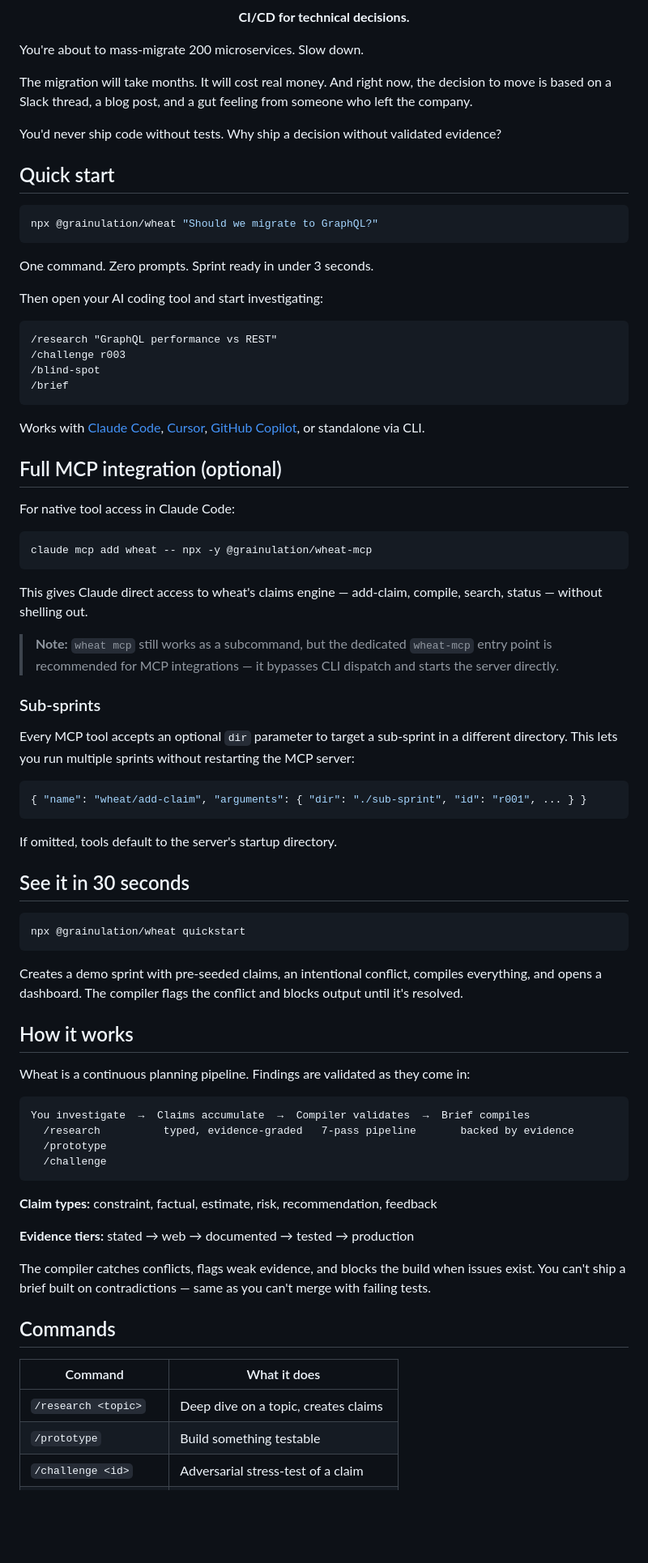
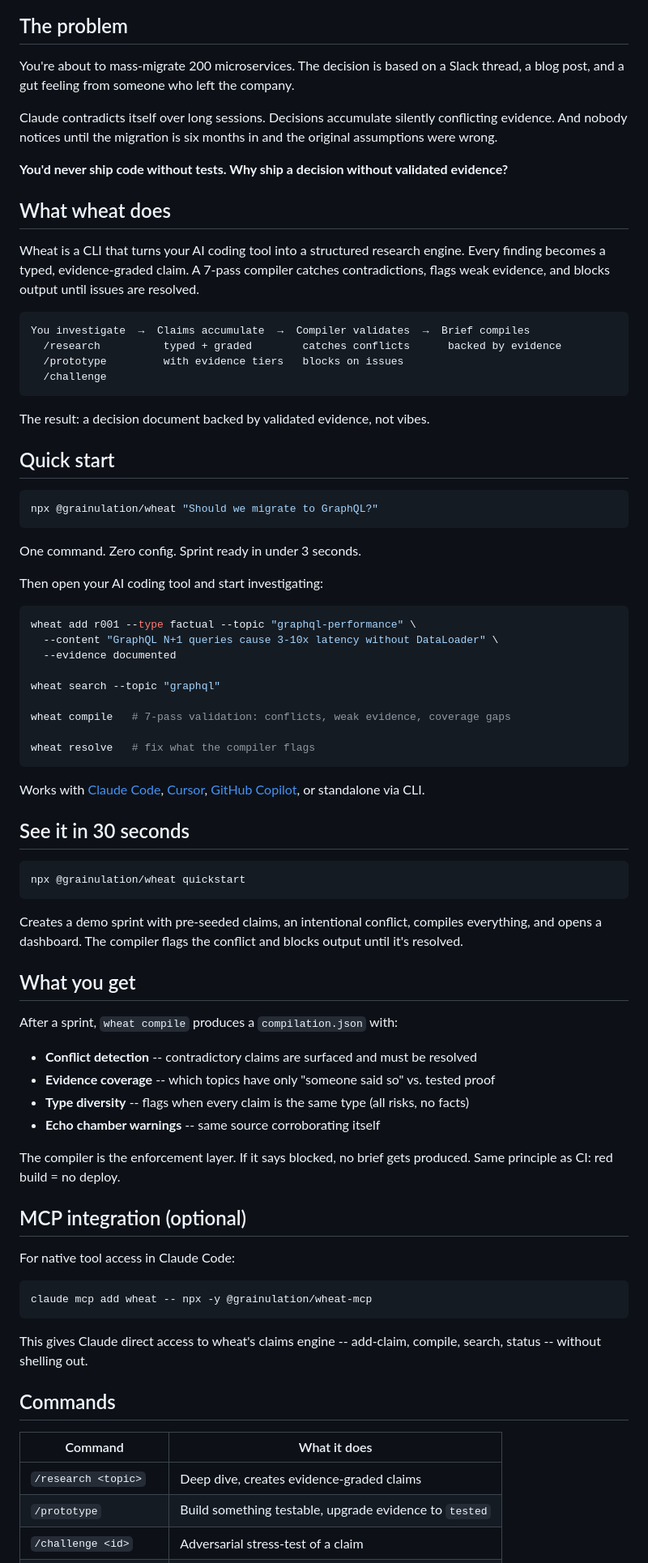
Before and after one commit to grainulation/wheat, a Markdown page: README.md, the part around one of its changes. Shown at 81% size. Drawn GitHub-style; blank space fills up the shorter version.

````diff
--- a/README.md
+++ b/README.md
@@ -7,13 +8,26 @@
   <a href="https://deepwiki.com/grainulation/wheat"><img src="https://deepwiki.com/badge.svg" alt="Explore on DeepWiki"></a>
 </p>
 
-<p align="center"><strong>CI/CD for technical decisions.</strong></p>
+## The problem
 
-You're about to mass-migrate 200 microservices. Slow down.
+You're about to mass-migrate 200 microservices. The decision is based on a Slack thread, a blog post, and a gut feeling from someone who left the company.
 
-The migration will take months. It will cost real money. And right now, the decision to move is based on a Slack thread, a blog post, and a gut feeling from someone who left the company.
+Claude contradicts itself over long sessions. Decisions accumulate silently conflicting evidence. And nobody notices until the migration is six months in and the original assumptions were wrong.
 
-You'd never ship code without tests. Why ship a decision without validated evidence?
+**You'd never ship code without tests. Why ship a decision without validated evidence?**
+
+## What wheat does
+
+Wheat is a CLI that turns your AI coding tool into a structured research engine. Every finding becomes a typed, evidence-graded claim. A 7-pass compiler catches contradictions, flags weak evidence, and blocks output until issues are resolved.
+
+```
+You investigate  →  Claims accumulate  →  Compiler validates  →  Brief compiles
+  /research          typed + graded        catches conflicts      backed by evidence
+  /prototype         with evidence tiers   blocks on issues
+  /challenge
+```
+
+The result: a decision document backed by validated evidence, not vibes.
 
 ## Quick start
 
@@ -21,40 +35,23 @@ You'd never ship code without tests. Why ship a decision without validated evide
 npx @grainulation/wheat "Should we migrate to GraphQL?"
 ```
 
-One command. Zero prompts. Sprint ready in under 3 seconds.
+One command. Zero config. Sprint ready in under 3 seconds.
 
 Then open your AI coding tool and start investigating:
 
-```
-/research "GraphQL performance vs REST"
-/challenge r003
-/blind-spot
-/brief
+```bash
+wheat add r001 --type factual --topic "graphql-performance" \
+  --content "GraphQL N+1 queries cause 3-10x latency without DataLoader" \
+  --evidence documented
+
+wheat search --topic "graphql"
+
+wheat compile   # 7-pass validation: conflicts, weak evidence, coverage gaps
+
+wheat resolve   # fix what the compiler flags
 ```
 
 Works with [Claude Code](https://claude.com/claude-code), [Cursor](https://cursor.com), [GitHub Copilot](https://github.com/features/copilot), or standalone via CLI.
-
-## Full MCP integration (optional)
-
-For native tool access in Claude Code:
-
-```bash
-claude mcp add wheat -- npx -y @grainulation/wheat-mcp
-```
-
-This gives Claude direct access to wheat's claims engine — add-claim, compile, search, status — without shelling out.
-
-> **Note:** `wheat mcp` still works as a subcommand, but the dedicated `wheat-mcp` entry point is recommended for MCP integrations — it bypasses CLI dispatch and starts the server directly.
-
-### Sub-sprints
-
-Every MCP tool accepts an optional `dir` parameter to target a sub-sprint in a different directory. This lets you run multiple sprints without restarting the MCP server:
-
-```json
-{ "name": "wheat/add-claim", "arguments": { "dir": "./sub-sprint", "id": "r001", ... } }
-```
-
-If omitted, tools default to the server's startup directory.
 
 ## See it in 30 seconds
 
@@ -64,27 +61,31 @@ npx @grainulation/wheat quickstart
 
 Creates a demo sprint with pre-seeded claims, an intentional conflict, compiles everything, and opens a dashboard. The compiler flags the conflict and blocks output until it's resolved.
 
-## How it works
+## What you get
 
-Wheat is a continuous planning pipeline. Findings are validated as they come in:
+After a sprint, `wheat compile` produces a `compilation.json` with:
 
-```
-You investigate  →  Claims accumulate  →  Compiler validates  →  Brief compiles
-  /research          typed, evidence-graded   7-pass pipeline       backed by evidence
-  /prototype
-  /challenge
+- **Conflict detection** -- contradictory claims are surfaced and must be resolved
+- **Evidence coverage** -- which topics have only "someone said so" vs. tested proof
+- **Type diversity** -- flags when every claim is the same type (all risks, no facts)
+- **Echo chamber warnings** -- same source corroborating itself
+
+The compiler is the enforcement layer. If it says blocked, no brief gets produced. Same principle as CI: red build = no deploy.
+
+## MCP integration (optional)
+
+For native tool access in Claude Code:
+
+```bash
+claude mcp add wheat -- npx -y @grainulation/wheat-mcp
 ```
 
-**Claim types:** constraint, factual, estimate, risk, recommendation, feedback
-
-**Evidence tiers:** stated → web → documented → tested → production
-
-The compiler catches conflicts, flags weak evidence, and blocks the build when issues exist. You can't ship a brief built on contradictions — same as you can't merge with failing tests.
+This gives Claude direct access to wheat's claims engine -- add-claim, compile, search, status -- without shelling out.
 
 ## Commands
 
 | Command | What it does |
 |---------|-------------|
-| `/research <topic>` | Deep dive on a topic, creates claims |
-| `/prototype` | Build something testable |
+| `/research <topic>` | Deep dive, creates evidence-graded claims |
+| `/prototype` | Build something testable, upgrade evidence to `tested` |
 | `/challenge <id>` | Adversarial stress-test of a claim |
````
Also changed, not shown: other parts of README.md (+26 -49 lines).
